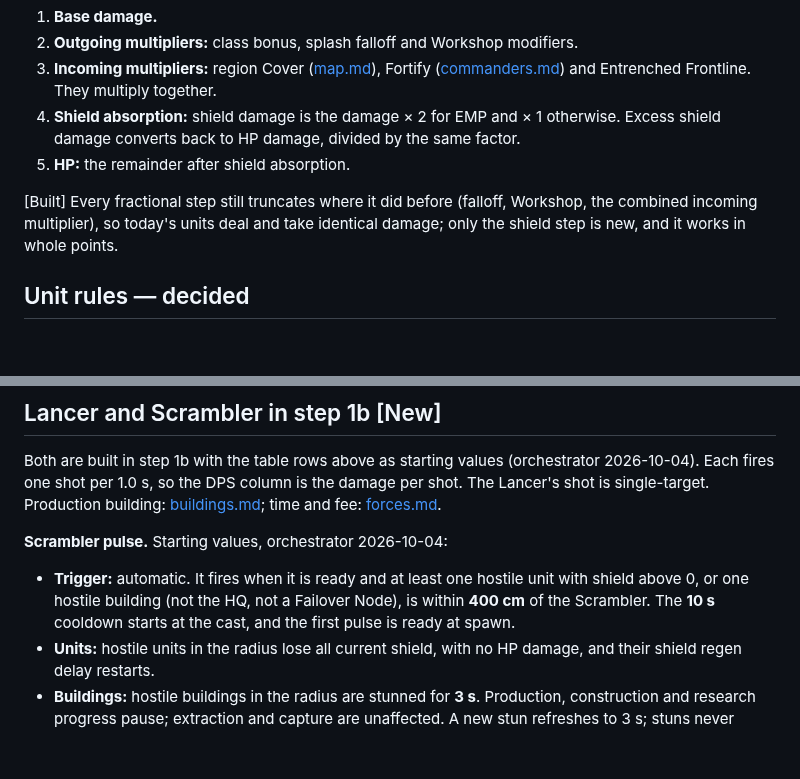
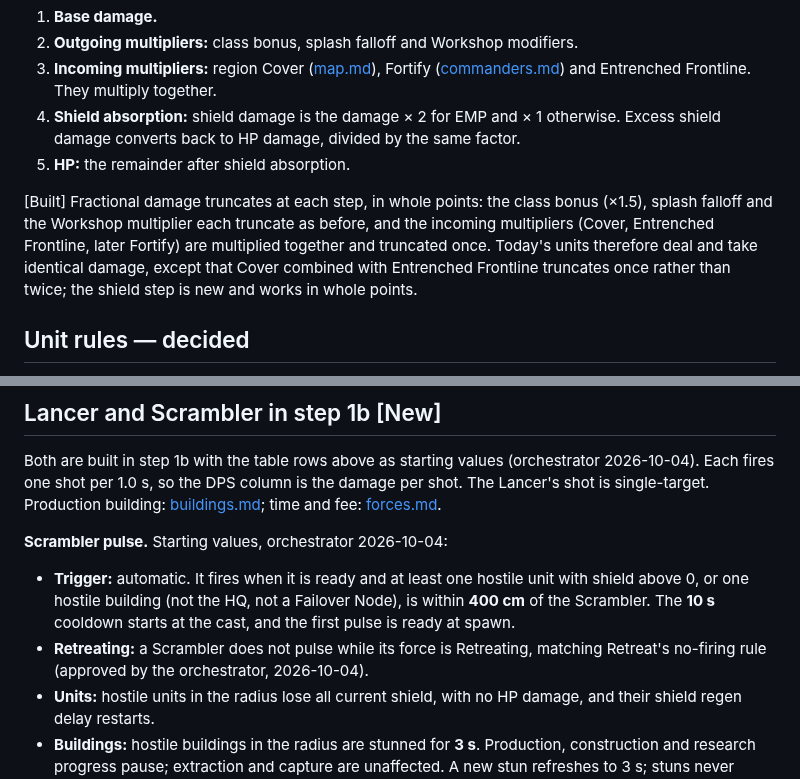
Before and after one commit to weskor/post-frontier, a Markdown page: Docs/Design/units.md, 2 parts joined by grey strips. Rendered like a GitHub page; blank space fills up the shorter version.

Commit message:
units.md: record the Retreat pulse gate and the exact rounding

```diff
--- a/Docs/Design/units.md
+++ b/Docs/Design/units.md
@@ -47,7 +47,7 @@ One shared policy orders every modifier. Each hit runs these steps in order (sta
 4. **Shield absorption:** shield damage is the damage × 2 for EMP and × 1 otherwise. Excess shield damage converts back to HP damage, divided by the same factor.
 5. **HP:** the remainder after shield absorption.
 
-[Built] Every fractional step still truncates where it did before (falloff, Workshop, the combined incoming multiplier), so today's units deal and take identical damage; only the shield step is new, and it works in whole points.
+[Built] Fractional damage truncates at each step, in whole points: the class bonus (×1.5), splash falloff and the Workshop multiplier each truncate as before, and the incoming multipliers (Cover, Entrenched Frontline, later Fortify) are multiplied together and truncated once. Today's units therefore deal and take identical damage, except that Cover combined with Entrenched Frontline truncates once rather than twice; the shield step is new and works in whole points.
 
 ## Unit rules — decided
 
@@ -136,6 +136,7 @@ Both are built in step 1b with the table rows above as starting values (orchestr
 
 **Scrambler pulse.** Starting values, orchestrator 2026-10-04:
 - **Trigger:** automatic. It fires when it is ready and at least one hostile unit with shield above 0, or one hostile building (not the HQ, not a Failover Node), is within **400 cm** of the Scrambler. The **10 s** cooldown starts at the cast, and the first pulse is ready at spawn.
+- **Retreating:** a Scrambler does not pulse while its force is Retreating, matching Retreat's no-firing rule (approved by the orchestrator, 2026-10-04).
 - **Units:** hostile units in the radius lose all current shield, with no HP damage, and their shield regen delay restarts.
 - **Buildings:** hostile buildings in the radius are stunned for **3 s**. Production, construction and research progress pause; extraction and capture are unaffected. A new stun refreshes to 3 s; stuns never stack.
 
```
